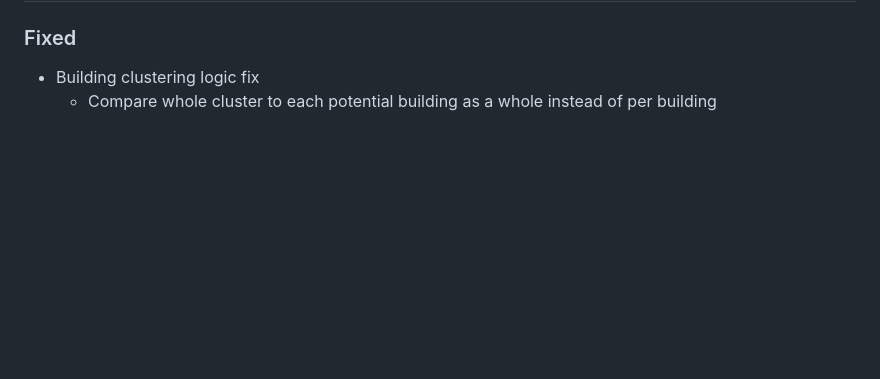
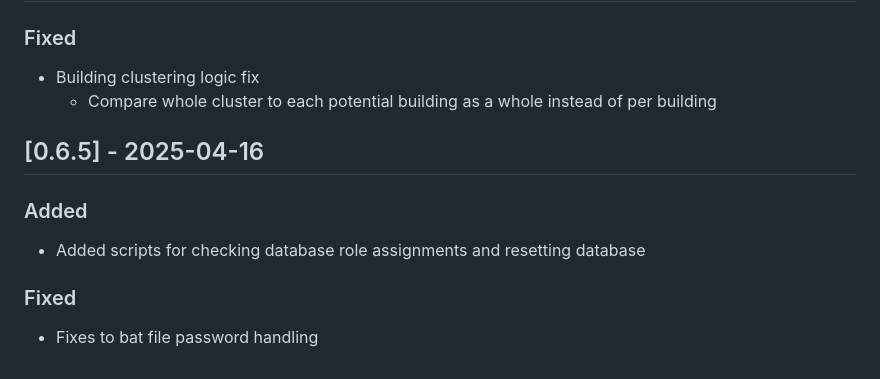
Before and after one commit to punosmobile/jkr-core, a Markdown page: CHANGELOG.md, the part around the change. Drawn GitHub-style; blank space fills up the shorter version.

Commit message:
changelog update

```diff
--- a/CHANGELOG.md
+++ b/CHANGELOG.md
@@ -106,3 +106,12 @@ All notable changes to this project will be documented in this file.
 
 - Building clustering logic fix
   - Compare whole cluster to each potential building as a whole instead of per building
+
+## [0.6.5] - 2025-04-16
+
+### Added
+- Added scripts for checking database role assignments and resetting database
+
+### Fixed
+
+- Fixes to bat file password handling
```
